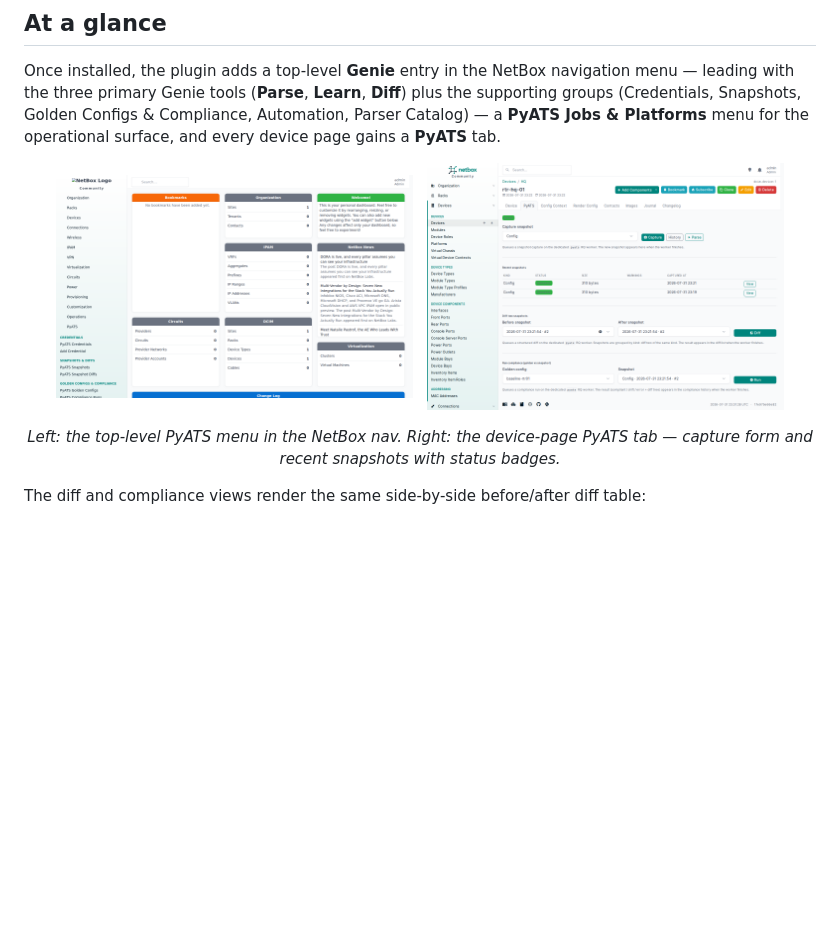
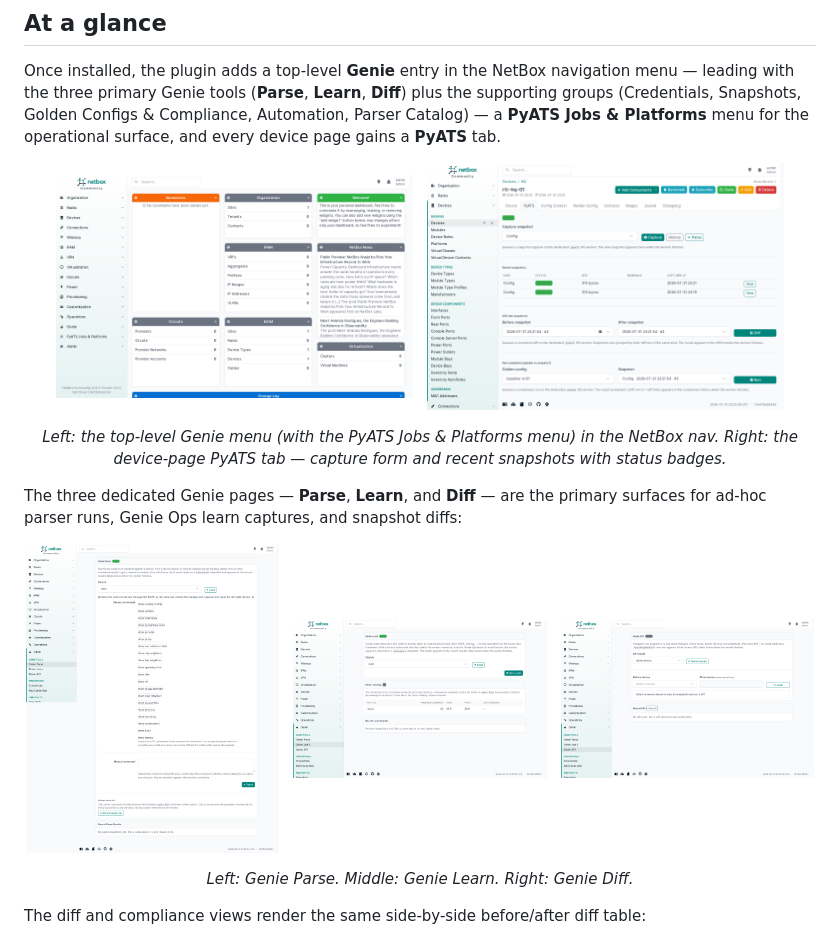
Before and after one commit to openjarv/netbox-pyats, a Markdown page: README.md, the part around one of its changes. Rendered like a GitHub page; pictures changed too: docs/screenshots/genie-diff-page.png (added), docs/screenshots/genie-learn-page.png (added), docs/screenshots/genie-parse-page.png (added); blank space fills up the shorter version.

Commit message:
docs(ATW-779): recapture Genie Parse/Learn/Diff + nav screenshots
Add three new screenshots for the dedicated Genie pages and refresh the
nav menu screenshot to reflect the two-menu layout shipped in ATW-732:

- docs/screenshots/genie-parse-page.png  (new) — Parse page with device
  picker, cached-parser-command checkbox list, manual command field,
  Refresh parser list button, recent parse results table.
- docs/screenshots/genie-learn-page.png  (new) — Learn page with device
  picker, Run Learn action, parser catalog card, recent learn results.
- docs/screenshots/genie-diff-page.png   (new) — Diff page with
  same-device / cross-device mode picker, device pickers, snapshot diff
  picker, recent diffs table + View all link.
- docs/screenshots/nav-pyats-menu.png    (refresh) — now shows the
  top-level Genie menu (Genie Tools / Credentials / Snapshots / Golden
  Configs & Compliance / Automation / Parser Catalog) and the PyATS
  Jobs & Platforms menu.

Wire the new screenshots into the prose:
- docs/user/usage.md §3, §4, §5 each gain an <img> tag referencing
  their page screenshot; §8 nav caption refreshed.
- README.md gains a three-up Genie page screenshot strip and the nav
  caption is updated to reflect the two-menu layout.

Captured against NetBox 4.6.7 with a seeded dev stack (one iosxe
device + credential + parser-catalog row).

```diff
--- a/README.md
+++ b/README.md
@@ -16,6 +16,15 @@ Once installed, the plugin adds a top-level **Genie** entry in the NetBox naviga
   <img src="docs/screenshots/device-pyats-tab.png" alt="A device's PyATS tab showing the capture form and recent-snapshot history with status badges" width="45%">
 </p>
-<p align="center"><em>Left: the top-level PyATS menu in the NetBox nav. Right: the device-page PyATS tab — capture form and recent snapshots with status badges.</em></p>
+<p align="center"><em>Left: the top-level Genie menu (with the PyATS Jobs &amp; Platforms menu) in the NetBox nav. Right: the device-page PyATS tab — capture form and recent snapshots with status badges.</em></p>
+
+The three dedicated Genie pages — **Parse**, **Learn**, and **Diff** — are the primary surfaces for ad-hoc parser runs, Genie Ops learn captures, and snapshot diffs:
+
+<p align="center">
+  <img src="docs/screenshots/genie-parse-page.png" alt="The Genie Parse page with the device picker, cached-parser-command checkbox list, free-text manual command field, Refresh parser list button, and recent parse results table" width="32%">&nbsp;&nbsp;
+  <img src="docs/screenshots/genie-learn-page.png" alt="The Genie Learn page with the device picker, Run Learn action, parser catalog card, and recent learn results table" width="32%">&nbsp;&nbsp;
+  <img src="docs/screenshots/genie-diff-page.png" alt="The Genie Diff page with the same-device / cross-device mode picker, device pickers, snapshot diff picker, and recent diffs table" width="32%">
+</p>
+<p align="center"><em>Left: Genie Parse. Middle: Genie Learn. Right: Genie Diff.</em></p>
 
 The diff and compliance views render the same side-by-side before/after diff table:
 
```
Also changed, not shown: other parts of README.md (+1 -1 lines), docs/user/usage.md (+8 -0 lines).
